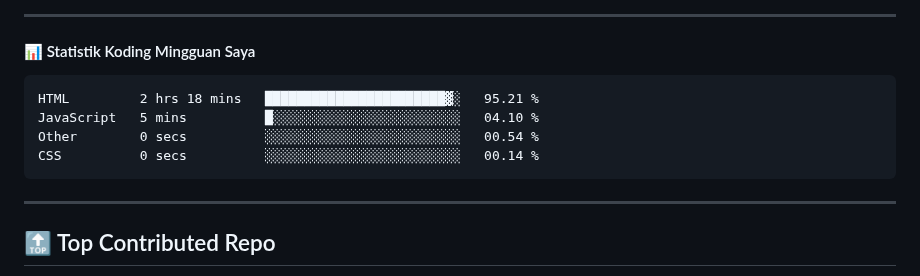
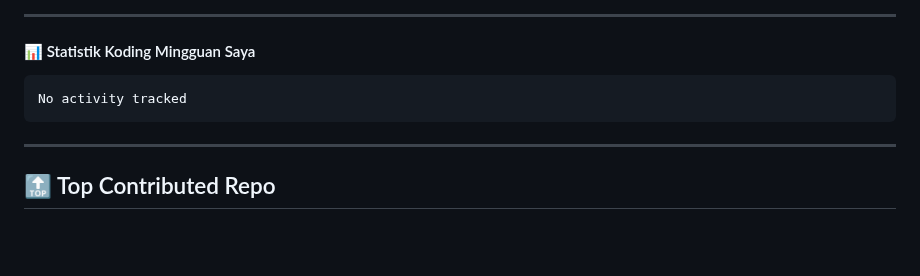
Before and after one commit to ramadhafidz/ramadhafidz, a Markdown page: README.md, the part around the change. Drawn GitHub-style; blank space fills up the shorter version.

Commit message:
Updated waka-readme graph with new metrics

````diff
--- a/README.md
+++ b/README.md
@@ -52,10 +52,7 @@
 <!--START_SECTION:waka-->
 
 ```txt
-HTML         2 hrs 18 mins   ███████████████████████▓░   95.21 %
-JavaScript   5 mins          █░░░░░░░░░░░░░░░░░░░░░░░░   04.10 %
-Other        0 secs          ░░░░░░░░░░░░░░░░░░░░░░░░░   00.54 %
-CSS          0 secs          ░░░░░░░░░░░░░░░░░░░░░░░░░   00.14 %
+No activity tracked
 ```
 
 <!--END_SECTION:waka-->
````
